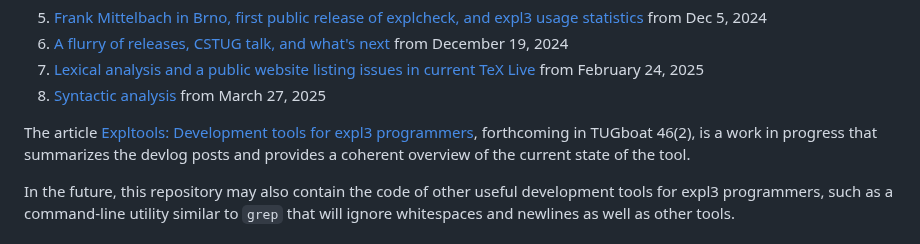
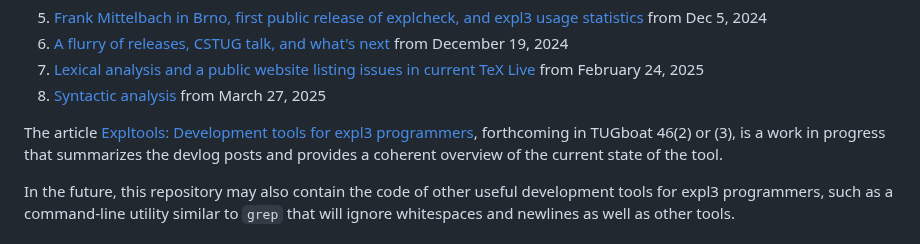
Before and after one commit to Witiko/expltools, a Markdown page: README.md, the part around the change. Drawn GitHub-style.

```diff
--- a/README.md
+++ b/README.md
@@ -17,7 +17,7 @@ These devlog posts chronicle the latest updates and progress in the ongoing deve
 7. [Lexical analysis and a public website listing issues in current TeX Live][12] from February 24, 2025
 8. [Syntactic analysis][13] from March 27, 2025
 
-The article [Expltools: Development tools for expl3 programmers][14], forthcoming in TUGboat 46(2), is a work in progress that summarizes the devlog posts and provides a coherent overview of the current state of the tool.
+The article [Expltools: Development tools for expl3 programmers][14], forthcoming in TUGboat 46(2) or (3), is a work in progress that summarizes the devlog posts and provides a coherent overview of the current state of the tool.
 
 In the future, this repository may also contain the code of other useful development tools for expl3 programmers, such as a command-line utility similar to `grep` that will ignore whitespaces and newlines as well as other tools.
 
```
